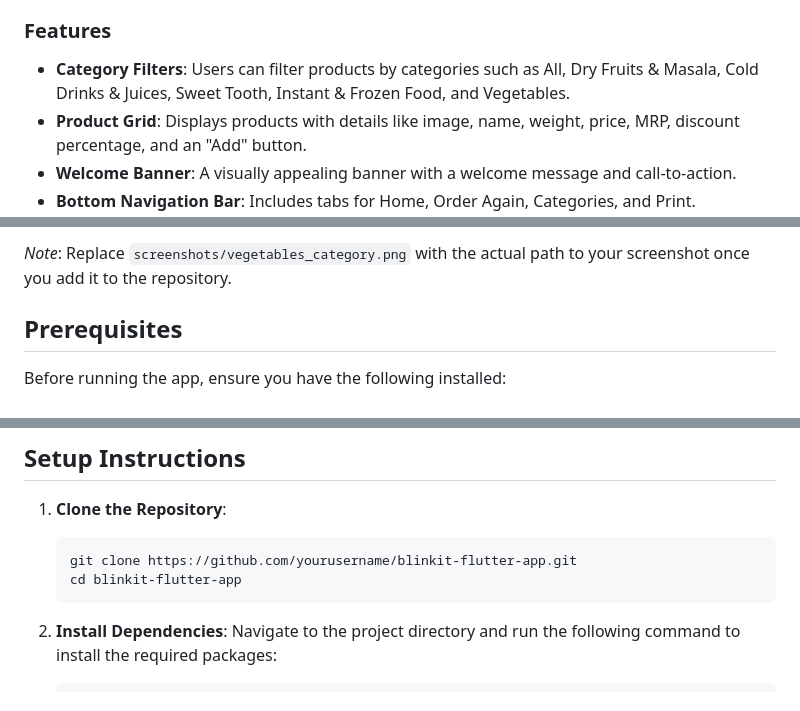
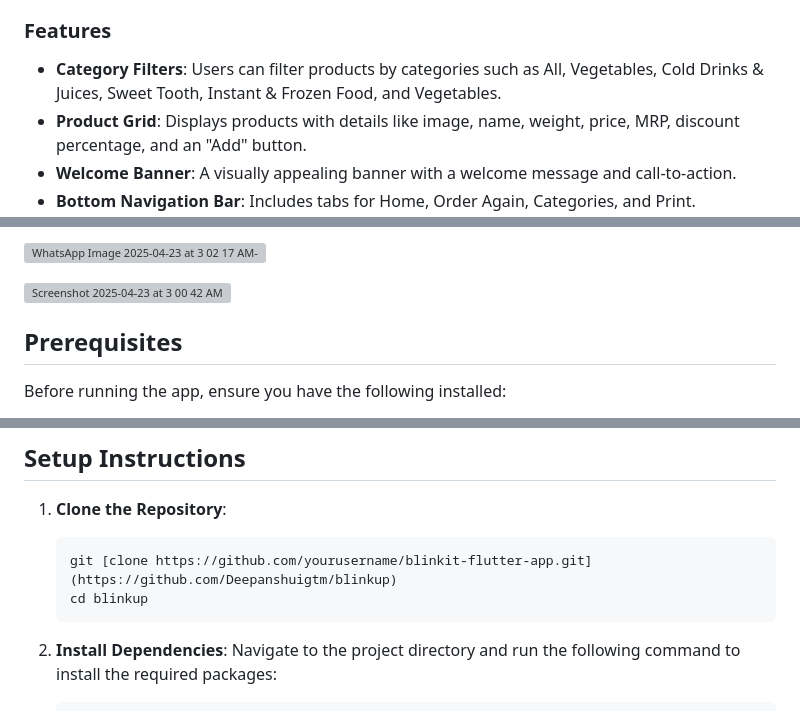
Before and after one commit to Deepanshuigtm/blinkup, a Markdown page: README.md, 3 parts joined by grey strips. Rendered like a GitHub page; grey boxes are pictures that could not be loaded.

````diff
--- a/README.md
+++ b/README.md
@@ -5,7 +5,7 @@
 This is a Flutter application that replicates the home screen of a grocery delivery app similar to Blinkit. The app allows users to browse products by category, view product details, and add items to their cart. It features a clean UI with category filters, a product grid, and a bottom navigation bar for easy navigation.
 
 ### Features
-- **Category Filters**: Users can filter products by categories such as All, Dry Fruits & Masala, Cold Drinks & Juices, Sweet Tooth, Instant & Frozen Food, and Vegetables.
+- **Category Filters**: Users can filter products by categories such as All, Vegetables, Cold Drinks & Juices, Sweet Tooth, Instant & Frozen Food, and Vegetables.
 - **Product Grid**: Displays products with details like image, name, weight, price, MRP, discount percentage, and an "Add" button.
 - **Welcome Banner**: A visually appealing banner with a welcome message and call-to-action.
 - **Bottom Navigation Bar**: Includes tabs for Home, Order Again, Categories, and Print.
@@ -20,5 +20,8 @@ Below is a screenshot of the home screen displaying the "Vegetables" category. I
 
-*Note*: Replace `screenshots/vegetables_category.png` with the actual path to your screenshot once you add it to the repository.
+![WhatsApp Image 2025-04-23 at 3 02 17 AM-2](https://github.com/user-attachments/assets/9babe4a7-77f5-4998-a776-3bcc97695cb8)
+
+<img width="1440" alt="Screenshot 2025-04-23 at 3 00 42 AM" src="https://github.com/user-attachments/assets/f3dab3be-5fe4-4ea3-ad8c-9bebacdac0e2" />
+
 
 ## Prerequisites
 
@@ -32,8 +35,8 @@ Before running the app, ensure you have the following installed:
 
 1. **Clone the Repository**:
    ```bash
-   git clone https://github.com/yourusername/blinkit-flutter-app.git
-   cd blinkit-flutter-app
+   git [clone https://github.com/yourusername/blinkit-flutter-app.git](https://github.com/Deepanshuigtm/blinkup)
+   cd blinkup
    ```
 
 2. **Install Dependencies**:
````
Also changed, not shown: other parts of README.md (+1 -1 lines).
